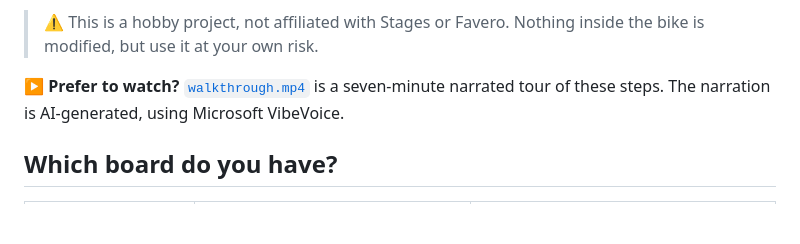
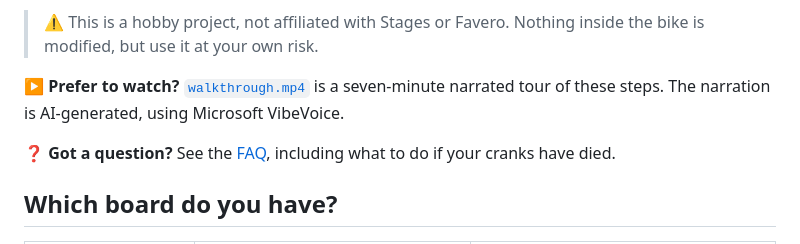
Before and after one commit to cauldnz/SB20-power-proxy, a Markdown page: docs/user-guide/README.md, the part around the change. Rendered like a GitHub page; blank space fills up the shorter version.

```diff
--- a/docs/user-guide/README.md
+++ b/docs/user-guide/README.md
@@ -9,6 +9,8 @@ It covers both boards. Most steps are the same, and where they differ you'll see
 
 ▶️ **Prefer to watch?** [`walkthrough.mp4`](walkthrough.mp4) is a seven-minute narrated tour of these
 steps. The narration is AI-generated, using Microsoft VibeVoice.
+
+❓ **Got a question?** See the [FAQ](FAQ.md), including what to do if your cranks have died.
 
 ## Which board do you have?
 
```
Also changed, not shown: PROJECT-MAP.md (+1 -0 lines), docs/user-guide/FAQ.md (added, +25 -0 lines).
